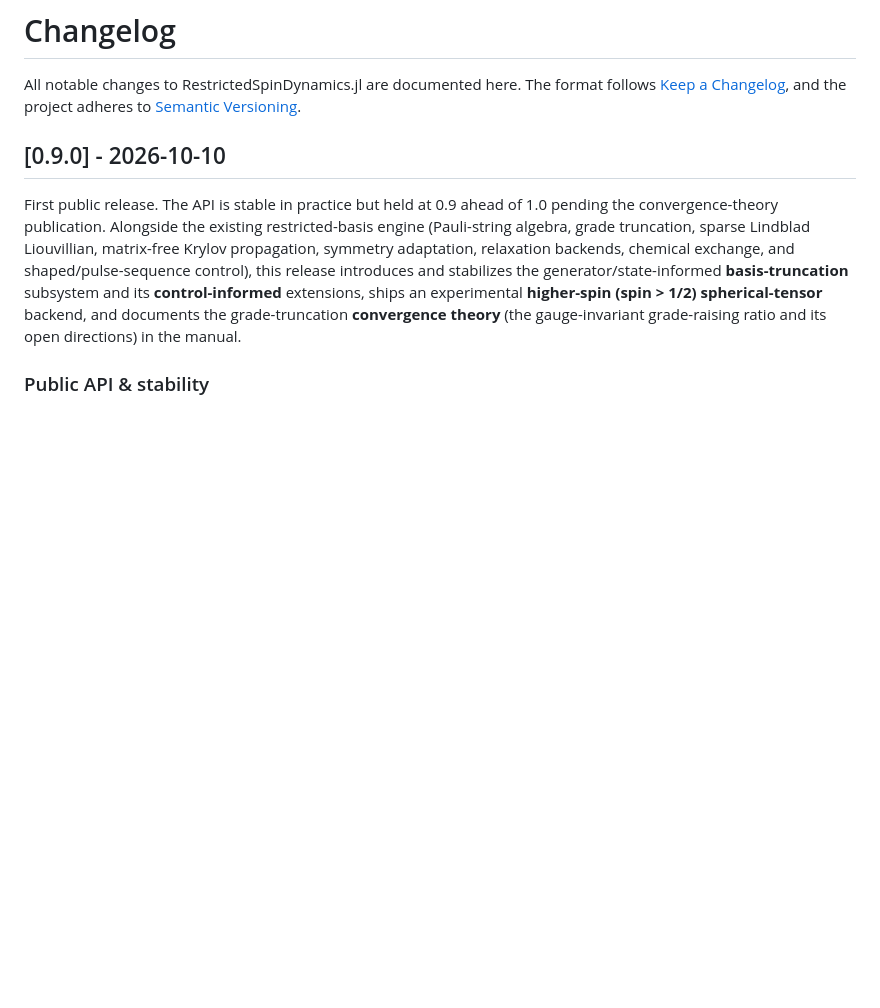
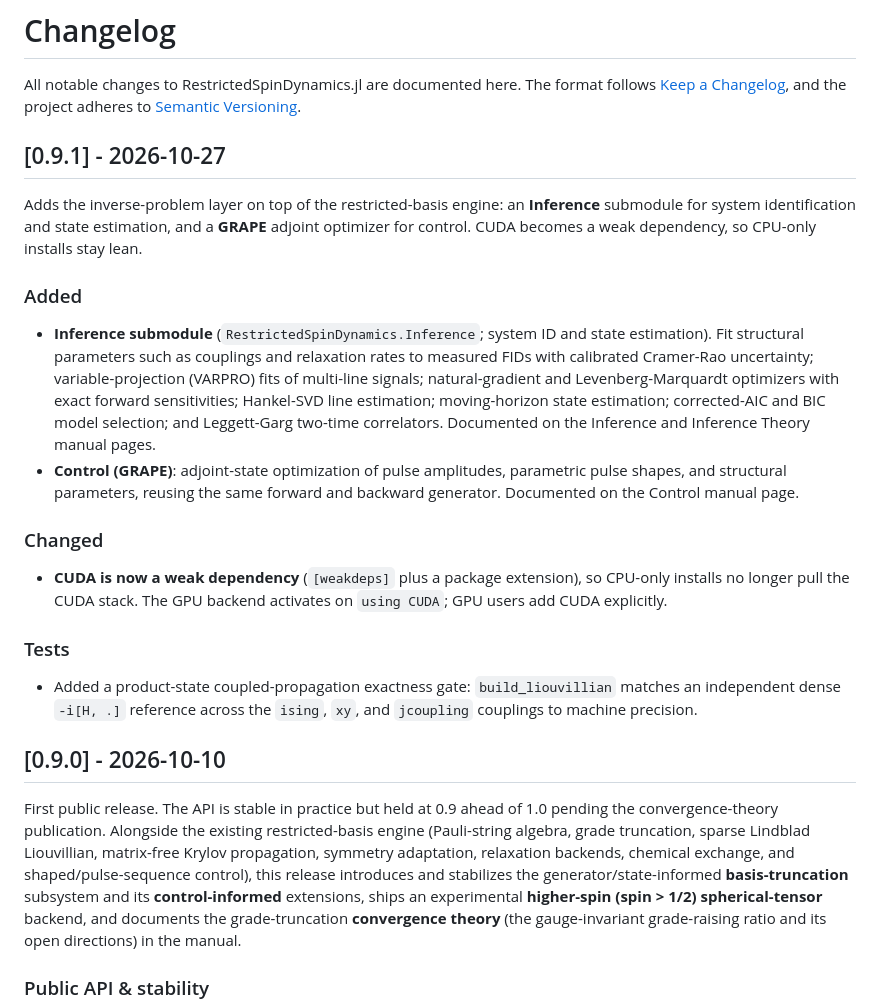
Before and after one commit to sadilday/RestrictedSpinDynamics.jl, a Markdown page: CHANGELOG.md, the part around the change. Drawn GitHub-style; blank space fills up the shorter version.

```diff
--- a/CHANGELOG.md
+++ b/CHANGELOG.md
@@ -3,6 +3,33 @@
 All notable changes to RestrictedSpinDynamics.jl are documented here. The format follows
 [Keep a Changelog](https://keepachangelog.com/en/1.1.0/), and the project adheres to
 [Semantic Versioning](https://semver.org/spec/v2.0.0.html).
+
+## [0.9.1] - 2026-10-27
+
+Adds the inverse-problem layer on top of the restricted-basis engine: an **Inference** submodule for system
+identification and state estimation, and a **GRAPE** adjoint optimizer for control. CUDA becomes a weak
+dependency, so CPU-only installs stay lean.
+
+### Added
+
+- **Inference submodule** (`RestrictedSpinDynamics.Inference`; system ID and state estimation). Fit structural
+  parameters such as couplings and relaxation rates to measured FIDs with calibrated Cramer-Rao uncertainty;
+  variable-projection (VARPRO) fits of multi-line signals; natural-gradient and Levenberg-Marquardt optimizers
+  with exact forward sensitivities; Hankel-SVD line estimation; moving-horizon state estimation; corrected-AIC
+  and BIC model selection; and Leggett-Garg two-time correlators. Documented on the Inference and Inference
+  Theory manual pages.
+- **Control (GRAPE)**: adjoint-state optimization of pulse amplitudes, parametric pulse shapes, and structural
+  parameters, reusing the same forward and backward generator. Documented on the Control manual page.
+
+### Changed
+
+- **CUDA is now a weak dependency** (`[weakdeps]` plus a package extension), so CPU-only installs no longer
+  pull the CUDA stack. The GPU backend activates on `using CUDA`; GPU users add CUDA explicitly.
+
+### Tests
+
+- Added a product-state coupled-propagation exactness gate: `build_liouvillian` matches an independent dense
+  `-i[H, .]` reference across the `ising`, `xy`, and `jcoupling` couplings to machine precision.
 
 ## [0.9.0] - 2026-10-10
 
```
Also changed, not shown: README.md (+12 -15 lines).
